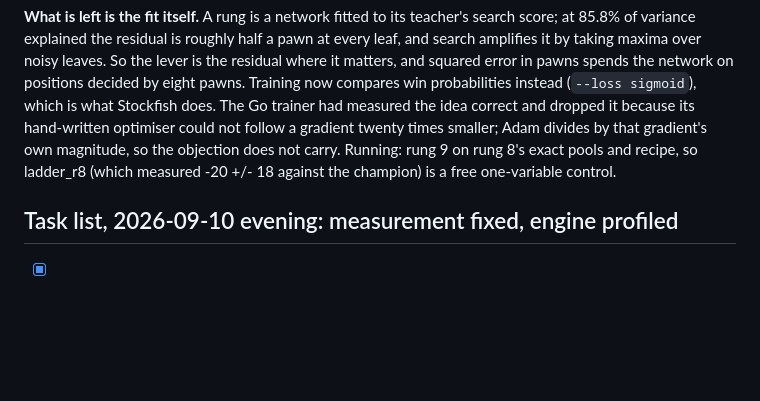
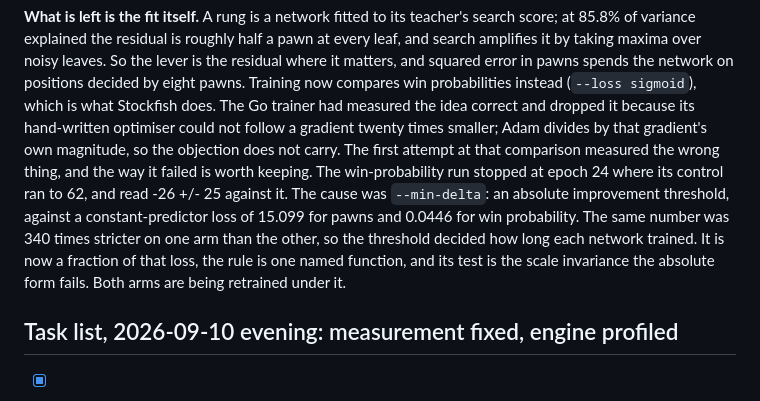
Before and after one commit to TidyMaze/chess-go, a Markdown page: NEXT_STEPS.md, the part around the change. GitHub-like rendering; blank space fills up the shorter version.

Commit message:
Note the stopping-threshold confound in the loss comparison
Co-Authored-By: Claude Opus 5 <noreply@anthropic.com>

```diff
--- a/NEXT_STEPS.md
+++ b/NEXT_STEPS.md
@@ -37,8 +37,16 @@ eight pawns. Training now compares win probabilities instead
 measured the idea correct and dropped it because its hand-written
 optimiser could not follow a gradient twenty times smaller; Adam divides
 by that gradient's own magnitude, so the objection does not carry.
-Running: rung 9 on rung 8's exact pools and recipe, so ladder_r8 (which
-measured -20 +/- 18 against the champion) is a free one-variable control.
+The first attempt at that comparison measured the wrong thing, and the
+way it failed is worth keeping. The win-probability run stopped at epoch
+24 where its control ran to 62, and read -26 +/- 25 against it. The cause
+was `--min-delta`: an absolute improvement threshold, against a
+constant-predictor loss of 15.099 for pawns and 0.0446 for win
+probability. The same number was 340 times stricter on one arm than the
+other, so the threshold decided how long each network trained. It is now
+a fraction of that loss, the rule is one named function, and its test is
+the scale invariance the absolute form fails. Both arms are being
+retrained under it.
 
 ## Task list, 2026-09-10 evening: measurement fixed, engine profiled
 
```
